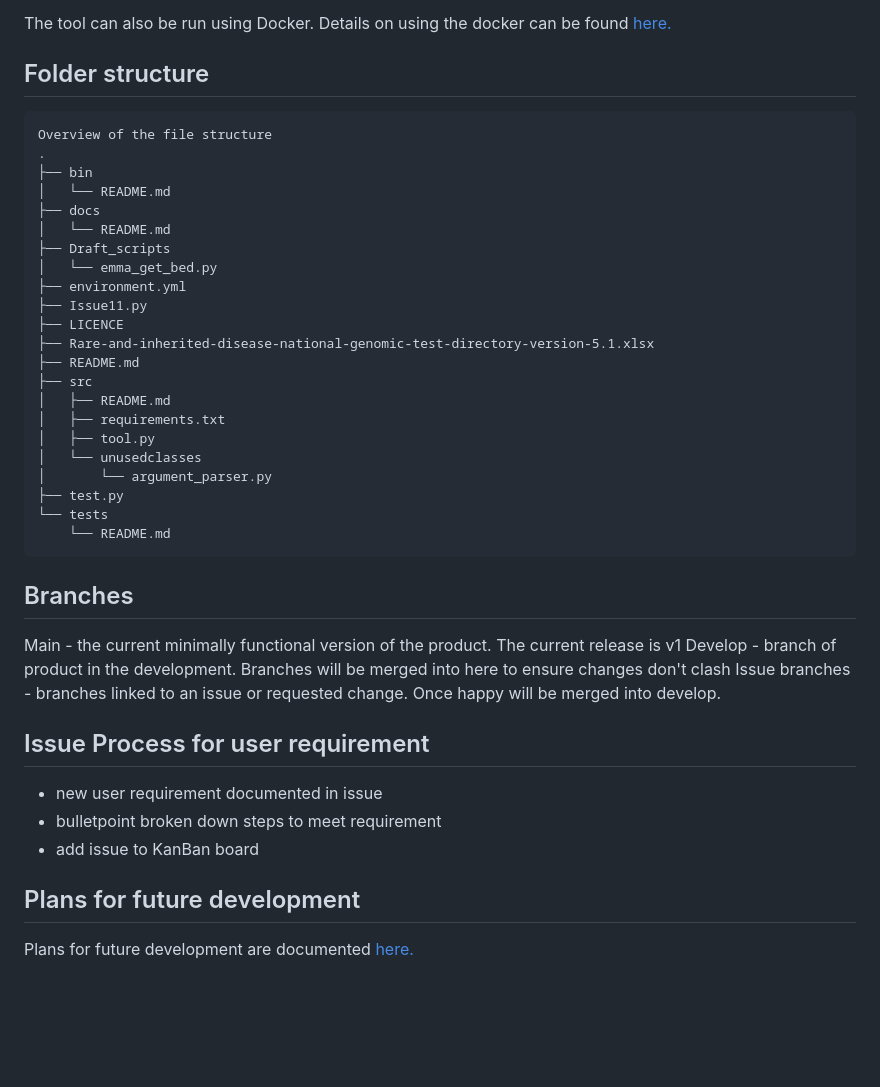
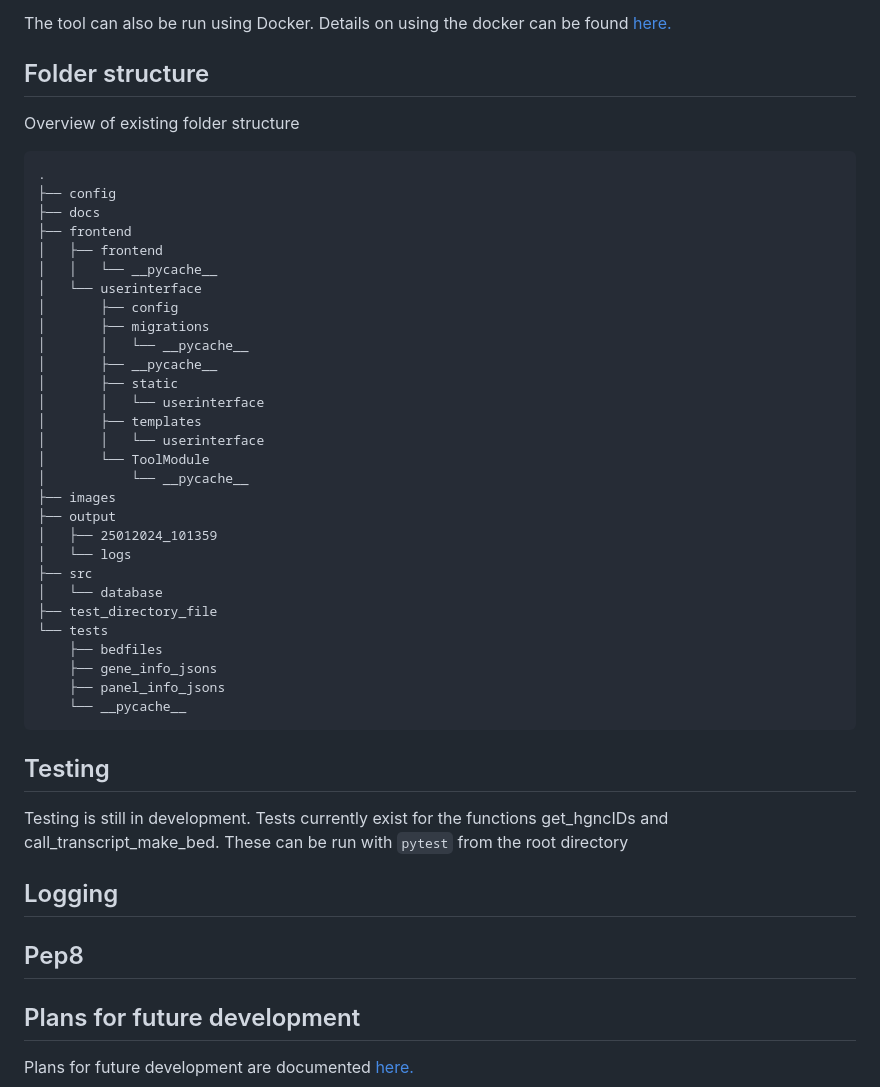
Before and after one commit to Emma-MacK/Software_assessment, a Markdown page: README.md, the part around the change printed below. Rendered like a GitHub page; blank space fills up the shorter version.

Commit message:
Update READme documentation

````diff
--- a/README.md
+++ b/README.md
@@ -29,42 +28,47 @@ The tool can also be run using Docker. Details on using the docker can be found
 
 ## Folder structure ##
 
+Overview of existing folder structure
+
 ```
-Overview of the file structure
 .
-├── bin
-│   └── README.md
+├── config
 ├── docs
-│   └── README.md
-├── Draft_scripts
-│   └── emma_get_bed.py
-├── environment.yml
-├── Issue11.py
-├── LICENCE
-├── Rare-and-inherited-disease-national-genomic-test-directory-version-5.1.xlsx
-├── README.md
+├── frontend
+│   ├── frontend
+│   │   └── __pycache__
+│   └── userinterface
+│       ├── config
+│       ├── migrations
+│       │   └── __pycache__
+│       ├── __pycache__
+│       ├── static
+│       │   └── userinterface
+│       ├── templates
+│       │   └── userinterface
+│       └── ToolModule
+│           └── __pycache__
+├── images
+├── output
+│   ├── 25012024_101359
+│   └── logs
 ├── src
-│   ├── README.md
-│   ├── requirements.txt
-│   ├── tool.py
-│   └── unusedclasses
-│       └── argument_parser.py
-├── test.py
+│   └── database
+├── test_directory_file
 └── tests
-    └── README.md
+    ├── bedfiles
+    ├── gene_info_jsons
+    ├── panel_info_jsons
+    └── __pycache__
 ```
 
-## Branches ##
+## Testing ##
 
-Main - the current minimally functional version of the product. The current release is v1
-Develop - branch of product in the development. Branches will be merged into here to ensure changes don't clash
-Issue branches - branches linked to an issue or requested change. Once happy will be merged into develop.
+Testing is still in development. Tests currently exist for the functions get_hgncIDs and call_transcript_make_bed. These can be run with `pytest` from the root directory
 
-## Issue Process for user requirement ##
+## Logging ##
 
-- new user requirement documented in issue
-- bulletpoint broken down steps to meet requirement
-- add issue to KanBan board
+## Pep8 ##
 
 
 ## Plans for future development ##
````
Also changed, not shown: other parts of README.md (+0 -1 lines).
